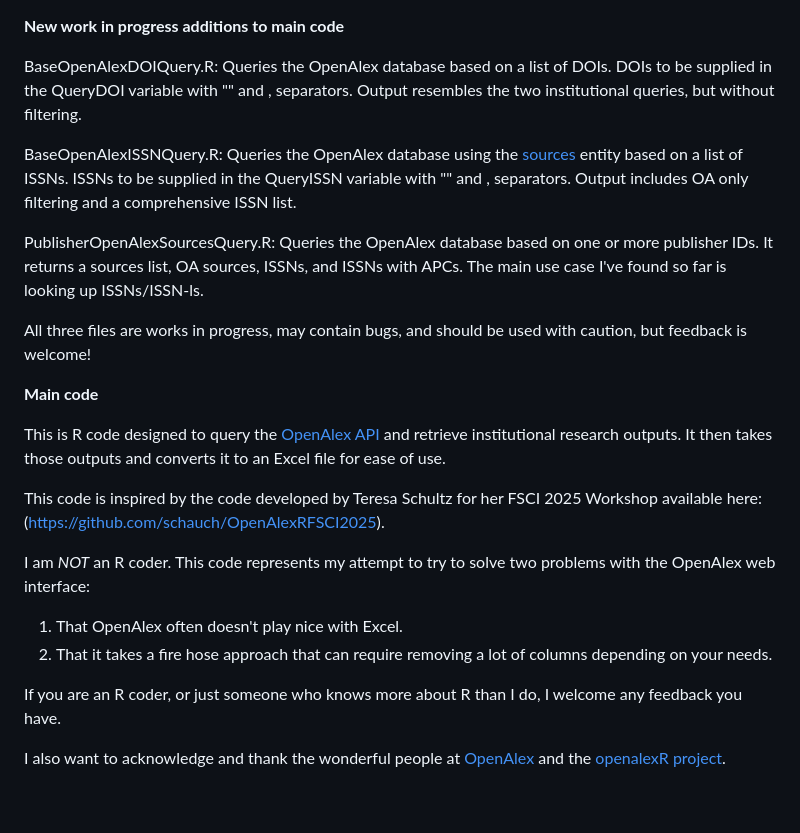
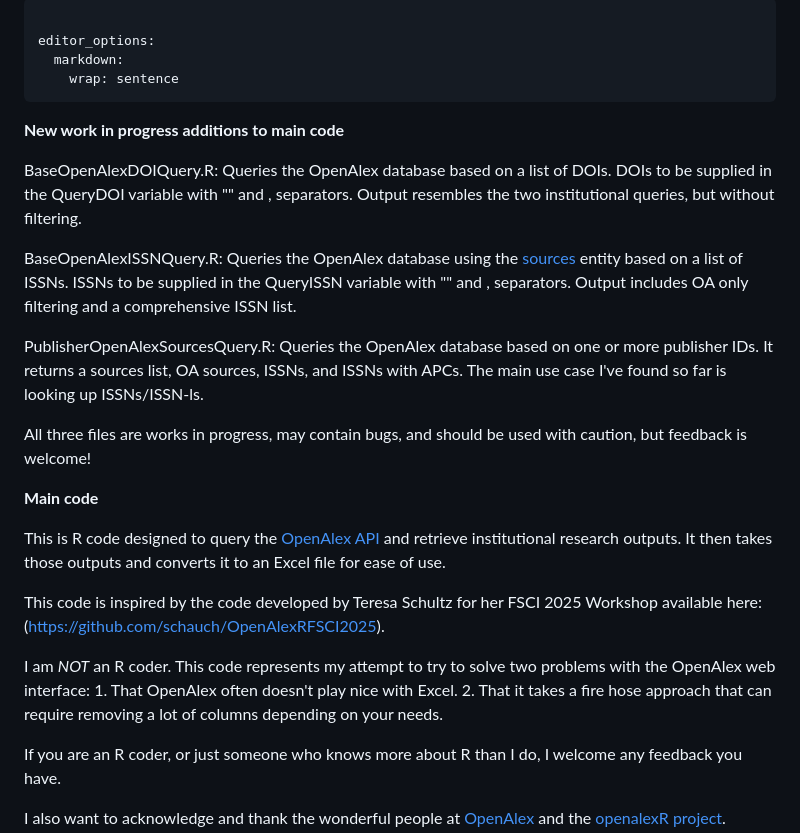
Before and after one commit to jjfriedman/TA-Research, a Markdown page: README.md, the part around one of its changes. Drawn GitHub-style; blank space fills up the shorter version.

```diff
--- a/README.md
+++ b/README.md
@@ -1,10 +1,15 @@
+---
+
+editor_options:
+  markdown:
+    wrap: sentence
+---
+
 **New work in progress additions to main code**
 
 BaseOpenAlexDOIQuery.R: Queries the OpenAlex database based on a list of DOIs. DOIs to be supplied in the QueryDOI variable with "" and , separators. Output resembles the two institutional queries, but without filtering.
 
 BaseOpenAlexISSNQuery.R: Queries the OpenAlex database using the [sources](https://developers.openalex.org/api-reference/sources) entity based on a list of ISSNs. ISSNs to be supplied in the QueryISSN variable with "" and , separators. Output includes OA only filtering and a comprehensive ISSN list.
-
-
 
 PublisherOpenAlexSourcesQuery.R: Queries the OpenAlex database based on one or more publisher IDs. It returns a sources list, OA sources, ISSNs, and ISSNs with APCs. The main use case I've found so far is looking up ISSNs/ISSN-ls.
 
@@ -12,14 +17,11 @@ All three files are works in progress, may contain bugs, and should be used with
 
 **Main code**
 
-This is R code designed to query the [OpenAlex](https://openalex.org/) [API](https://docs.openalex.org/)
-and retrieve institutional research outputs. It then takes those outputs and converts it to an Excel file for ease of use.
+This is R code designed to query the [OpenAlex](https://openalex.org/) [API](https://docs.openalex.org/) and retrieve institutional research outputs. It then takes those outputs and converts it to an Excel file for ease of use.
 
-This code is inspired by the code developed by Teresa Schultz for her FSCI 2025 Workshop available here: (https://github.com/schauch/OpenAlexRFSCI2025).
+This code is inspired by the code developed by Teresa Schultz for her FSCI 2025 Workshop available here: (<https://github.com/schauch/OpenAlexRFSCI2025>).
 
-I am *NOT* an R coder. This code represents my attempt to try to solve two problems with the OpenAlex web interface:
-1. That OpenAlex often doesn't play nice with Excel.
-2. That it takes a fire hose approach that can require removing a lot of columns depending on your needs.
+I am *NOT* an R coder. This code represents my attempt to try to solve two problems with the OpenAlex web interface: 1. That OpenAlex often doesn't play nice with Excel. 2. That it takes a fire hose approach that can require removing a lot of columns depending on your needs.
 
 If you are an R coder, or just someone who knows more about R than I do, I welcome any feedback you have.
 
```
Also changed, not shown: other parts of README.md (+25 -28 lines), images/OpenAlexScreenshot.png.
